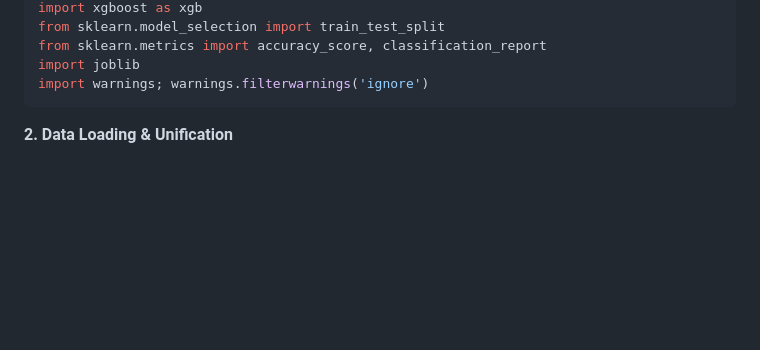
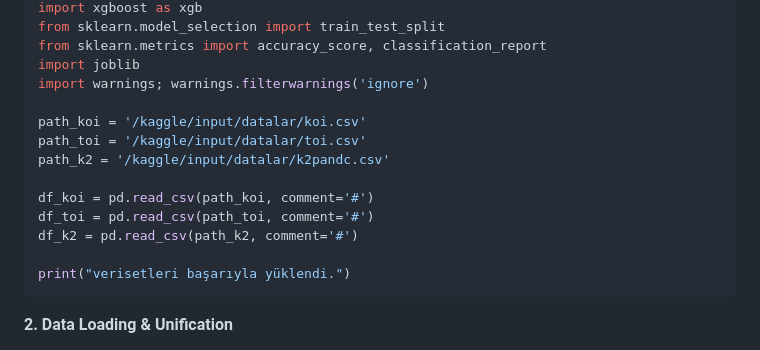
Before and after one commit to burakdevelopment/nasa-space-apps-2025-clespco, a Markdown page: README.md, the part around the change. Drawn GitHub-style; blank space fills up the shorter version.

````diff
--- a/README.md
+++ b/README.md
@@ -37,6 +37,16 @@ from sklearn.model_selection import train_test_split
 from sklearn.metrics import accuracy_score, classification_report
 import joblib
 import warnings; warnings.filterwarnings('ignore')
+
+path_koi = '/kaggle/input/datalar/koi.csv'
+path_toi = '/kaggle/input/datalar/toi.csv'
+path_k2 = '/kaggle/input/datalar/k2pandc.csv'
+
+df_koi = pd.read_csv(path_koi, comment='#')
+df_toi = pd.read_csv(path_toi, comment='#')
+df_k2 = pd.read_csv(path_k2, comment='#')
+
+print("verisetleri başarıyla yüklendi.")
 ```
 
 **2. Data Loading & Unification**
````
